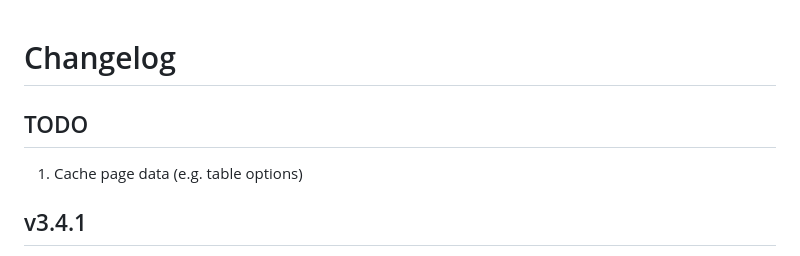
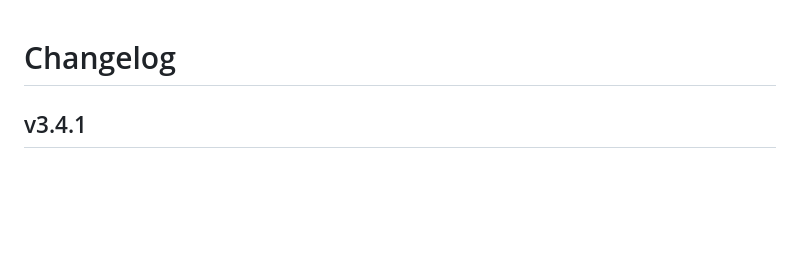
Before and after one commit to CharlesWithC/HubFrontend, a Markdown page: changelog.md, the part around the change. Drawn GitHub-style; blank space fills up the shorter version.

Commit message:
chore: removed todo in changelog

```diff
--- a/changelog.md
+++ b/changelog.md
@@ -1,8 +1,4 @@
 # Changelog
-
-## TODO
-
-1. Cache page data (e.g. table options)
 
 ## v3.4.1
 
```
